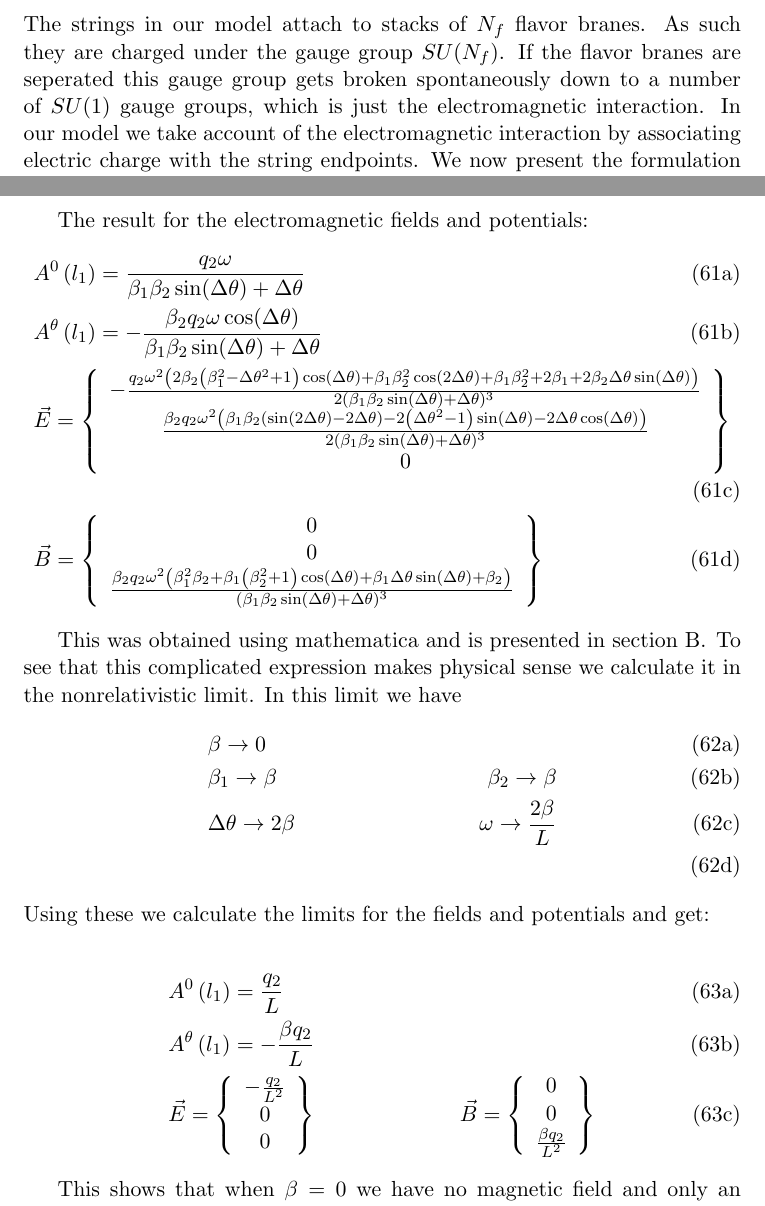
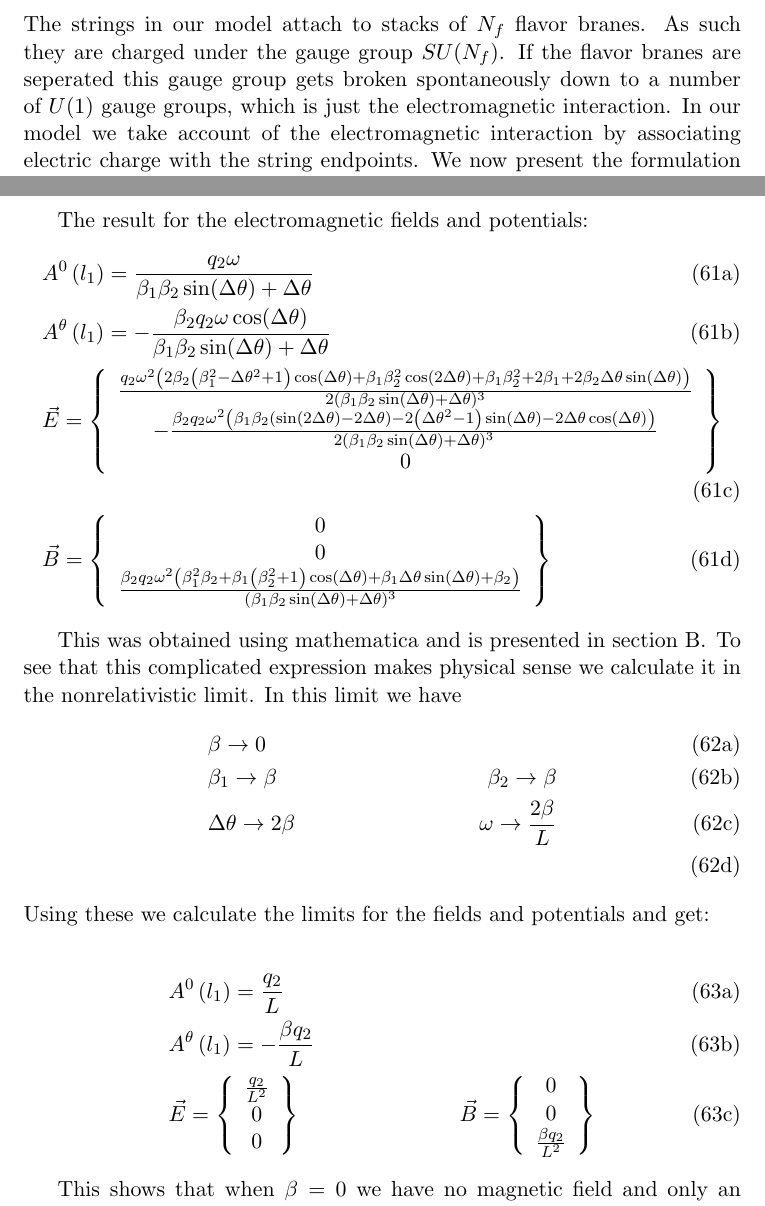
Before and after one commit to nomadbl/Thesis, a LaTeX thesis (thesis_nojhep.tex): two parts of pages 17 and 21 of 48, joined at a grey line, cut so that both start at the same text. Compiled offline with pdfLaTeX.

Commit message:
corrected a sign in the electric field. corrected SU1 to U1 at the start of the charged section

```diff
--- a/thesis_nojhep.tex
+++ b/thesis_nojhep.tex
@@ -502,7 +502,7 @@ In \cite{Sonnenschein14} the charges of the quarks have not been taken account o
 \FloatBarrier
 \section{Charged Holographic Strings}
 
-The strings in our model attach to stacks of $N_f$ flavor branes. As such they are charged under the gauge group $SU(N_f)$. If the flavor branes are seperated this gauge group gets broken spontaneously down to a number of $SU(1)$ gauge groups, which is just the electromagnetic interaction. In our model we take account of the electromagnetic interaction by associating electric charge with the string endpoints. We now present the formulation and analyze the model.
+The strings in our model attach to stacks of $N_f$ flavor branes. As such they are charged under the gauge group $SU(N_f)$. If the flavor branes are seperated this gauge group gets broken spontaneously down to a number of $U(1)$ gauge groups, which is just the electromagnetic interaction. In our model we take account of the electromagnetic interaction by associating electric charge with the string endpoints. We now present the formulation and analyze the model.
 
 \FloatBarrier
 \subsection{The Action}
@@ -680,8 +680,8 @@ The result for the electromagnetic fields and potentials:
 &A^{0}\left(l_{1}\right)=\frac{q_2\omega}{\beta_{1}\beta_{2}\sin(\Delta \theta)+\Delta\theta}\\
 &A^{\theta}\left(l_{1}\right)=-\frac{\beta_{2}q_2\omega\cos(\Delta\theta)}{\beta_{1}\beta_{2}\sin(\Delta\theta)+\Delta\theta}\\
 &\vec{E}=\left\{ \begin{array}{c}
--\frac{q_2 \omega ^2 \left(2 \beta_2 \left(\beta_1^2-\Delta \theta ^2+1\right) \cos (\Delta \theta )+\beta_1 \beta_2^2 \cos (2 \Delta \theta )+\beta_1 \beta_2^2+2 \beta_1+2 \beta_2 \Delta \theta  \sin (\Delta \theta )\right)}{2 (\beta_1 \beta_2 \sin (\Delta \theta )+\Delta \theta )^3}\\
-\frac{\beta_2 q_2 \omega ^2 \left(\beta_1 \beta_2 (\sin (2 \Delta \theta )-2 \Delta \theta )-2 \left(\Delta \theta ^2-1\right) \sin (\Delta \theta )-2 \Delta \theta  \cos (\Delta \theta )\right)}{2 (\beta_1 \beta_2 \sin (\Delta \theta )+\Delta \theta )^3}\\
+\frac{q_2 \omega ^2 \left(2 \beta_2 \left(\beta_1^2-\Delta \theta ^2+1\right) \cos (\Delta \theta )+\beta_1 \beta_2^2 \cos (2 \Delta \theta )+\beta_1 \beta_2^2+2 \beta_1+2 \beta_2 \Delta \theta  \sin (\Delta \theta )\right)}{2 (\beta_1 \beta_2 \sin (\Delta \theta )+\Delta \theta )^3}\\
+-\frac{\beta_2 q_2 \omega ^2 \left(\beta_1 \beta_2 (\sin (2 \Delta \theta )-2 \Delta \theta )-2 \left(\Delta \theta ^2-1\right) \sin (\Delta \theta )-2 \Delta \theta  \cos (\Delta \theta )\right)}{2 (\beta_1 \beta_2 \sin (\Delta \theta )+\Delta \theta )^3}\\
 0\end{array}\right\}\\
 &\vec{B}=\left\{ \begin{array}{c}
 0\\
@@ -707,7 +707,7 @@ Using these we calculate the limits for the fields and potentials and get:
 &A^{0}\left(l_{1}\right)=\frac{q_2}{L}\\
 &A^{\theta}\left(l_{1}\right)=-\frac{\beta q_2}{L}\\
 &\vec{E}=\left\{ \begin{array}{c}
--\frac{q_2}{L^2}\\
+\frac{q_2}{L^2}\\
 0\\
 0
 \end{array}\right\}
```
Also changed, not shown: thesis_nojhep.pdf, 2 other files.
